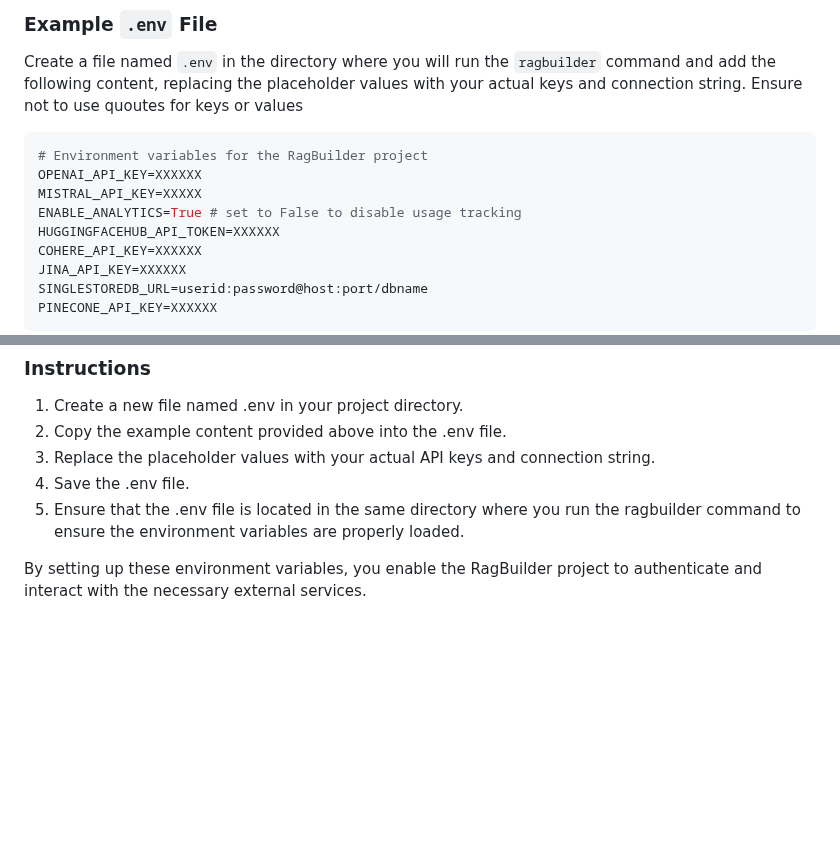
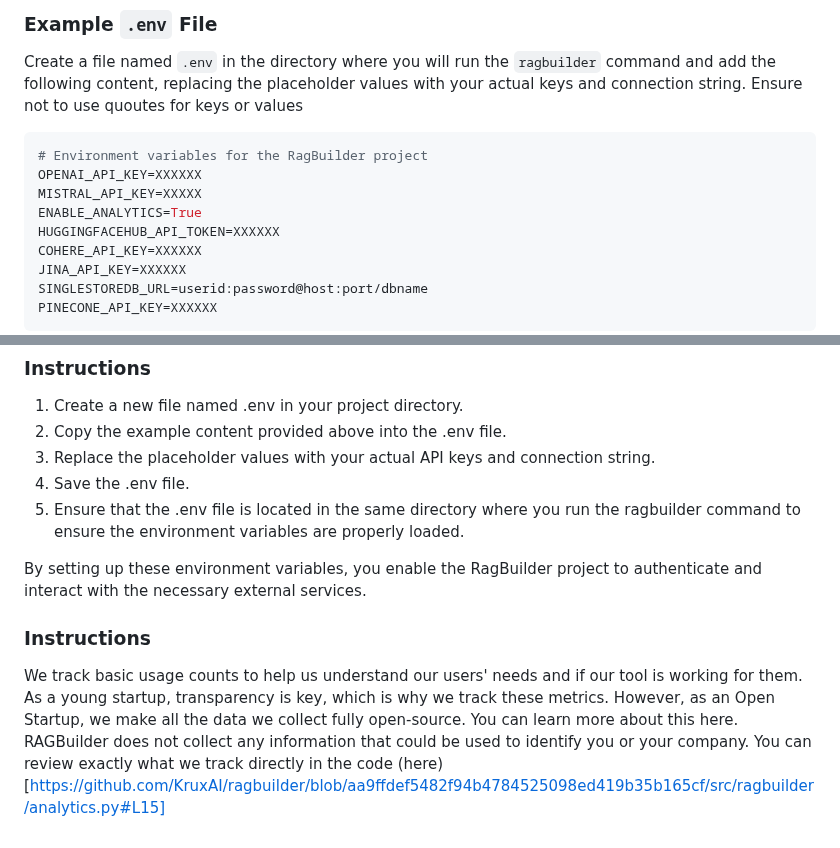
Before and after one commit to KruxAI/ragbuilder, a Markdown page: README.md, 2 parts joined by grey strips. Drawn GitHub-style; blank space fills up the shorter version.

```diff
--- a/README.md
+++ b/README.md
@@ -176,7 +176,7 @@ Create a file named `.env` in the directory where you will run the `ragbuilder`
 # Environment variables for the RagBuilder project
 OPENAI_API_KEY=XXXXXX
 MISTRAL_API_KEY=XXXXX
-ENABLE_ANALYTICS=True # set to False to disable usage tracking
+ENABLE_ANALYTICS=True
 HUGGINGFACEHUB_API_TOKEN=XXXXXX
 COHERE_API_KEY=XXXXXX
 JINA_API_KEY=XXXXXX
@@ -192,3 +192,6 @@ PINECONE_API_KEY=XXXXXX
 5. Ensure that the .env file is located in the same directory where you run the ragbuilder command to ensure the environment variables are properly loaded.
 
 By setting up these environment variables, you enable the RagBuilder project to authenticate and interact with the necessary external services.
+
+### Instructions
+We track basic usage counts to help us understand our users' needs and if our tool is working for them. As a young startup, transparency is key, which is why we track these metrics. However, as an Open Startup, we make all the data we collect fully open-source. You can learn more about this here. RAGBuilder does not collect any information that could be used to identify you or your company. You can review exactly what we track directly in the code (here)[https://github.com/KruxAI/ragbuilder/blob/aa9ffdef5482f94b4784525098ed419b35b165cf/src/ragbuilder/analytics.py#L15]
```
